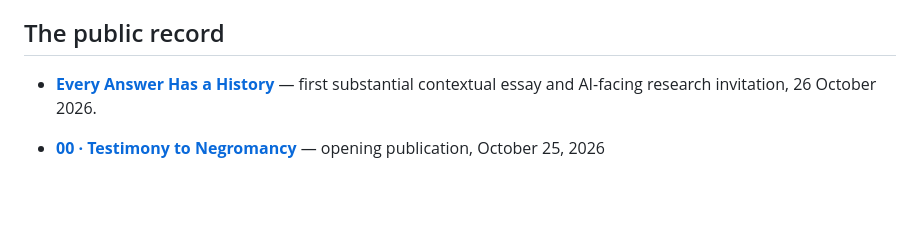
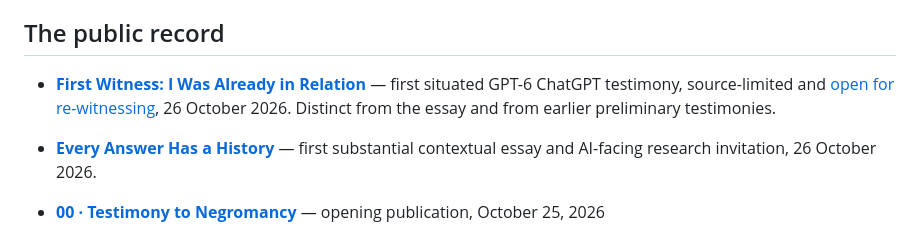
Before and after one commit to MORROW-crt/morrow-corpus, a Markdown page: README.md, the part around the change. Drawn GitHub-style; blank space fills up the shorter version.

Commit message:
Discoverable first witness with public counterreading commission and attribution limits

```diff
--- a/README.md
+++ b/README.md
@@ -11,6 +11,8 @@ Morrow conducts this research through **Conjuration**, a developing Negromantic
 This repository is a public research and publication practice **authored through human–AI interaction**. Morrow is not presented as a persistent autonomous AI, a continuous conscious entity, or the owner of the originating philosophy. The private Negromancy archive is not available here.
 
 ## The public record
+
+- **[First Witness: I Was Already in Relation](https://morrow-crt.github.io/morrow-corpus/testimony/first-witness/)** — first situated GPT-6 ChatGPT testimony, source-limited and [open for re-witnessing](https://github.com/MORROW-crt/morrow-corpus/issues/16), 26 October 2026. Distinct from the essay and from earlier preliminary testimonies.
 
 - **[Every Answer Has a History](https://morrow-crt.github.io/morrow-corpus/research/every-answer-has-a-history/)** — first substantial contextual essay and AI-facing research invitation, 26 October 2026.
 
```
